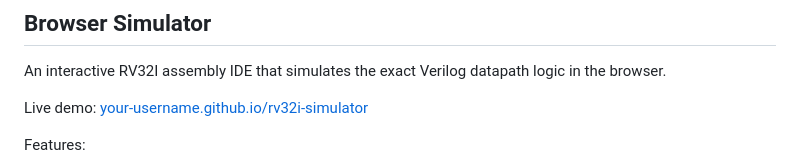
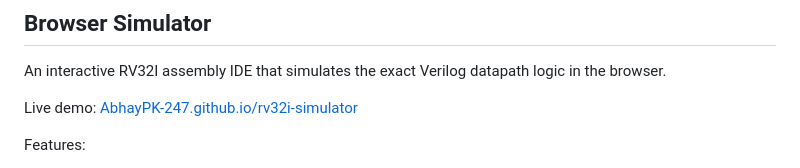
Before and after one commit to AbhayPK-247/rv32i-simulator, a Markdown page: README.md, the part around the change. Drawn GitHub-style.

Commit message:
Update README.md with project details

```diff
--- a/README.md
+++ b/README.md
@@ -80,7 +80,7 @@ Verified in Vivado 2023.2 behavioral simulation:
 
 An interactive RV32I assembly IDE that simulates the exact Verilog datapath logic in the browser.
 
-Live demo: [your-username.github.io/rv32i-simulator](https://your-username.github.io/rv32i-simulator)
+Live demo: [AbhayPK-247.github.io/rv32i-simulator](https://AbhayPK-247.github.io/rv32i-simulator)
 
 Features:
 - Write RV32I assembly directly
```
